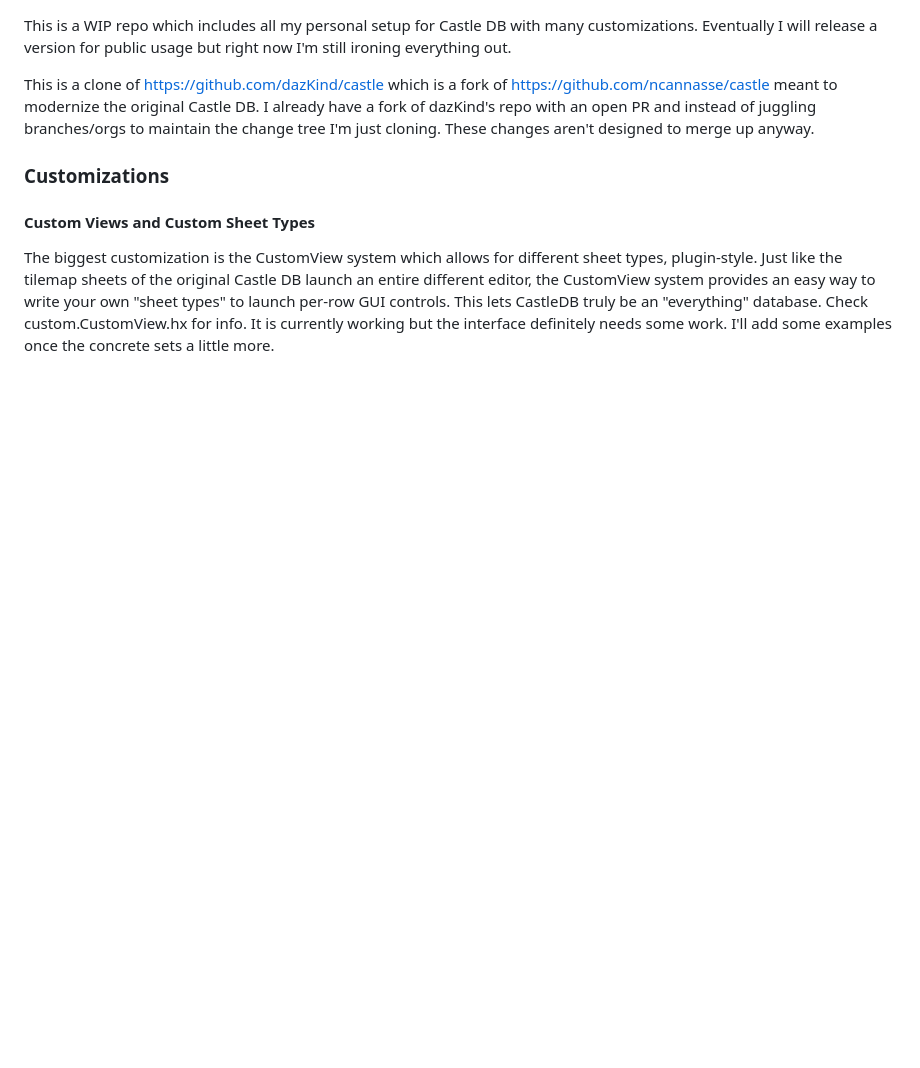
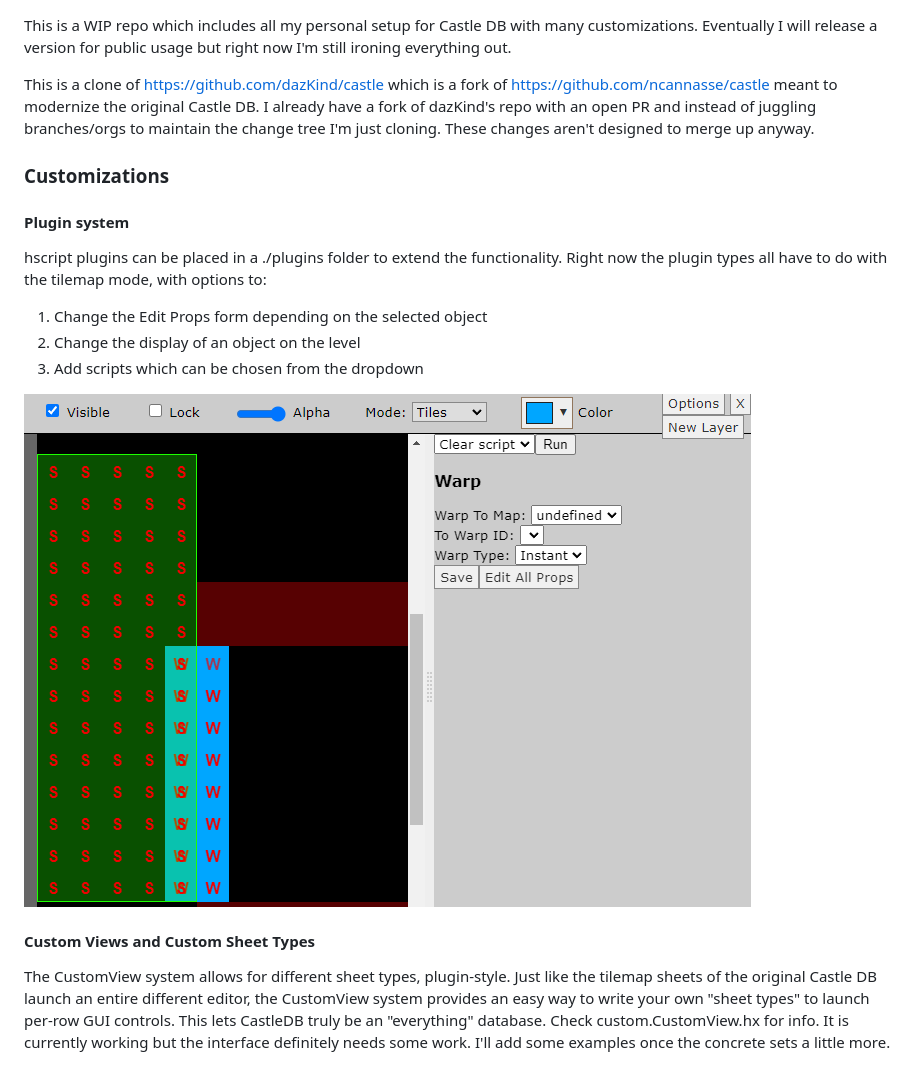
Before and after one commit to c-g-dev/castledb-customized, a Markdown page: README.md, the part around the change. Drawn GitHub-style; pictures changed too: image-3.png (added); blank space fills up the shorter version.

Commit message:
plugin changes

```diff
--- a/README.md
+++ b/README.md
@@ -4,9 +4,19 @@ This is a clone of https://github.com/dazKind/castle which is a fork of https://
 
 ### Customizations
 
+#### Plugin system
+hscript plugins can be placed in a ./plugins folder to extend the functionality. Right now the plugin types all have to do with the tilemap mode, with options to:
+
+1) Change the Edit Props form depending on the selected object
+2) Change the display of an object on the level
+3) Add scripts which can be chosen from the dropdown
+
+
+
+![alt text](image-3.png)
 
 #### Custom Views and Custom Sheet Types
-The biggest customization is the CustomView system which allows for different sheet types, plugin-style. Just like the tilemap sheets of the original Castle DB launch an entire different editor, the CustomView system provides an easy way to write your own "sheet types" to launch per-row GUI controls. This lets CastleDB truly be an "everything" database. Check custom.CustomView.hx for info. It is currently working but the interface definitely needs some work. I'll add some examples once the concrete sets a little more.
+The CustomView system allows for different sheet types, plugin-style. Just like the tilemap sheets of the original Castle DB launch an entire different editor, the CustomView system provides an easy way to write your own "sheet types" to launch per-row GUI controls. This lets CastleDB truly be an "everything" database. Check custom.CustomView.hx for info. It is currently working but the interface definitely needs some work. I'll add some examples once the concrete sets a little more.
 
 ![alt text](image.png)
 ![alt text](image-1.png)
```
Also changed, not shown: 18 other files.
